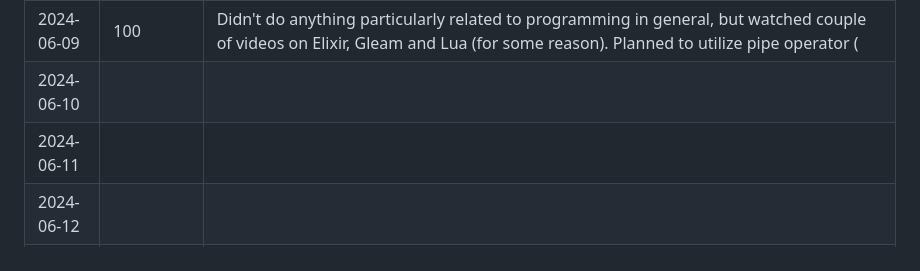
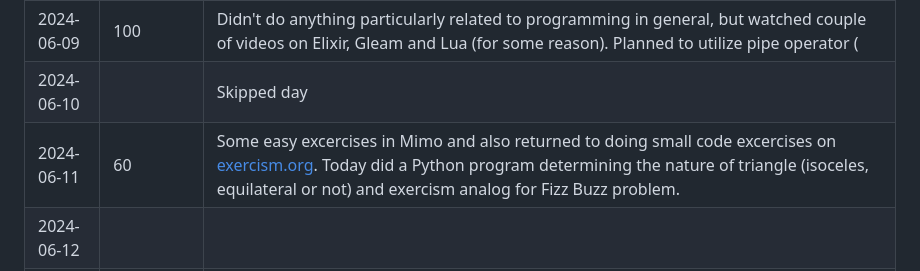
Before and after one commit to Forecastr-sci/100DaysOfStudy, a Markdown page: README.md, the part around the change. Rendered like a GitHub page.

```diff
--- a/README.md
+++ b/README.md
@@ -15,8 +15,8 @@ Current day: 10/100
 |2024-06-07|300+|Did my first application with a real-life goal - an XML parser for my colleague from the lab. I took my time to try make it a more proper CLI app, that your usual tutorial project. I am proud of my current result, but there's still a big room for improvement!|
 |2024-06-08|120|Continued with the development of that R project. This time I successfully changed the script so it works fine in both interactive (console) and terminal modes. Also got much more familiar with looking in documentation to find the answers to my questions about language.|
 |2024-06-09|100|Didn't do anything particularly related to programming in general, but watched couple of videos on Elixir, Gleam and Lua (for some reason). Planned to utilize pipe operator (|>) in my R program to make it look prettier. Also, spent a ton of time correctly setting up starship prompt (got tired of oh-my-bash + want my prompt to be cross-platform) and installing nix package manager, to which I plan to migrate majority of programs installed with brew. Later probably will try to make a configuration, preserving my entire environment, since sometimes I like to break stuff. Also, since I enjoy trying a bunch of different languages, nix shell is very good feature for me to not clutter my entire pc and just use compilers/interpreters when I need them.|
-|2024-06-10|||
-|2024-06-11|||
+|2024-06-10||Skipped day|
+|2024-06-11|60|Some easy excercises in Mimo and also returned to doing small code excercises on [exercism.org](https://exercism.org). Today did a Python program determining the nature of triangle (isoceles, equilateral or not) and exercism analog for Fizz Buzz problem.|
 |2024-06-12|||
 |2024-06-13|||
 |2024-06-14|||
```
